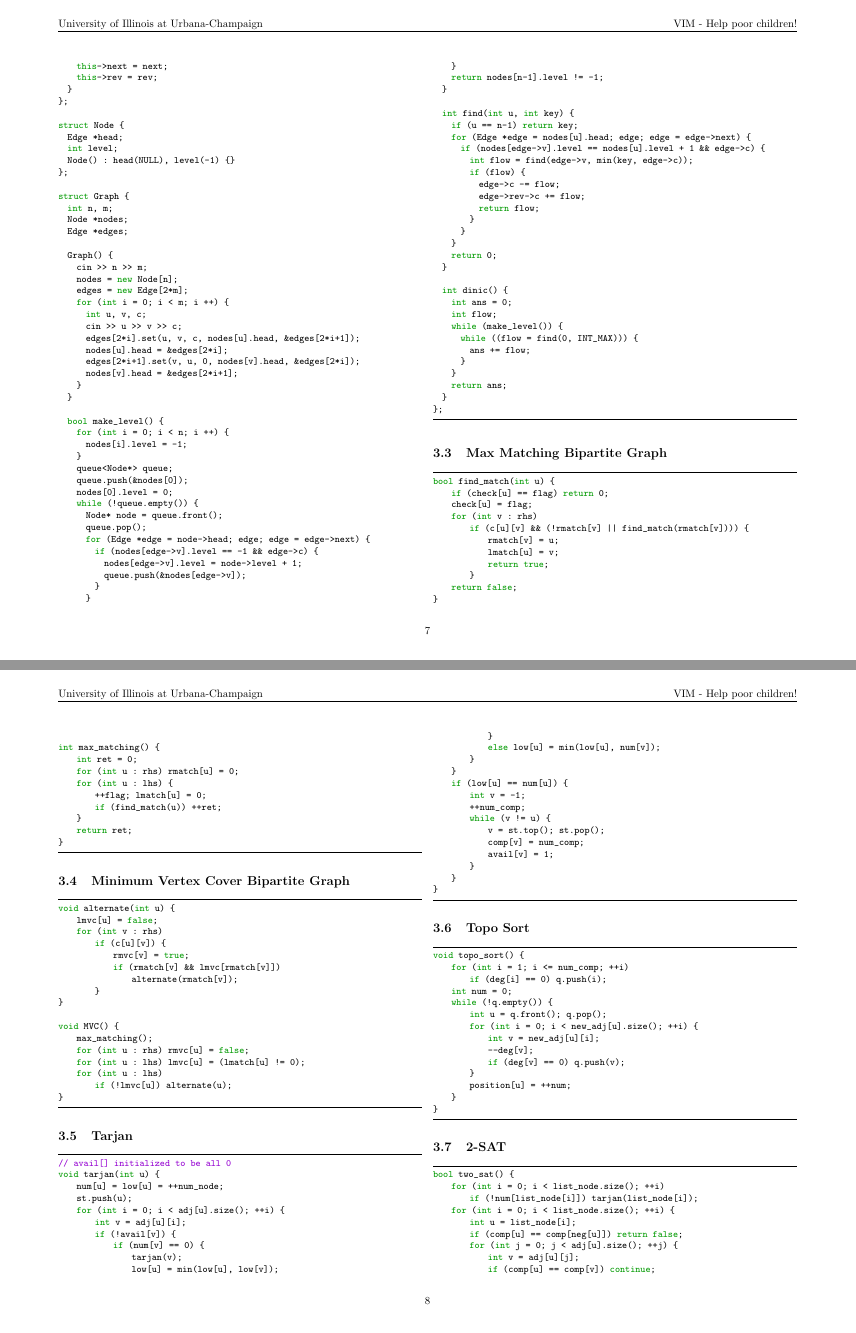
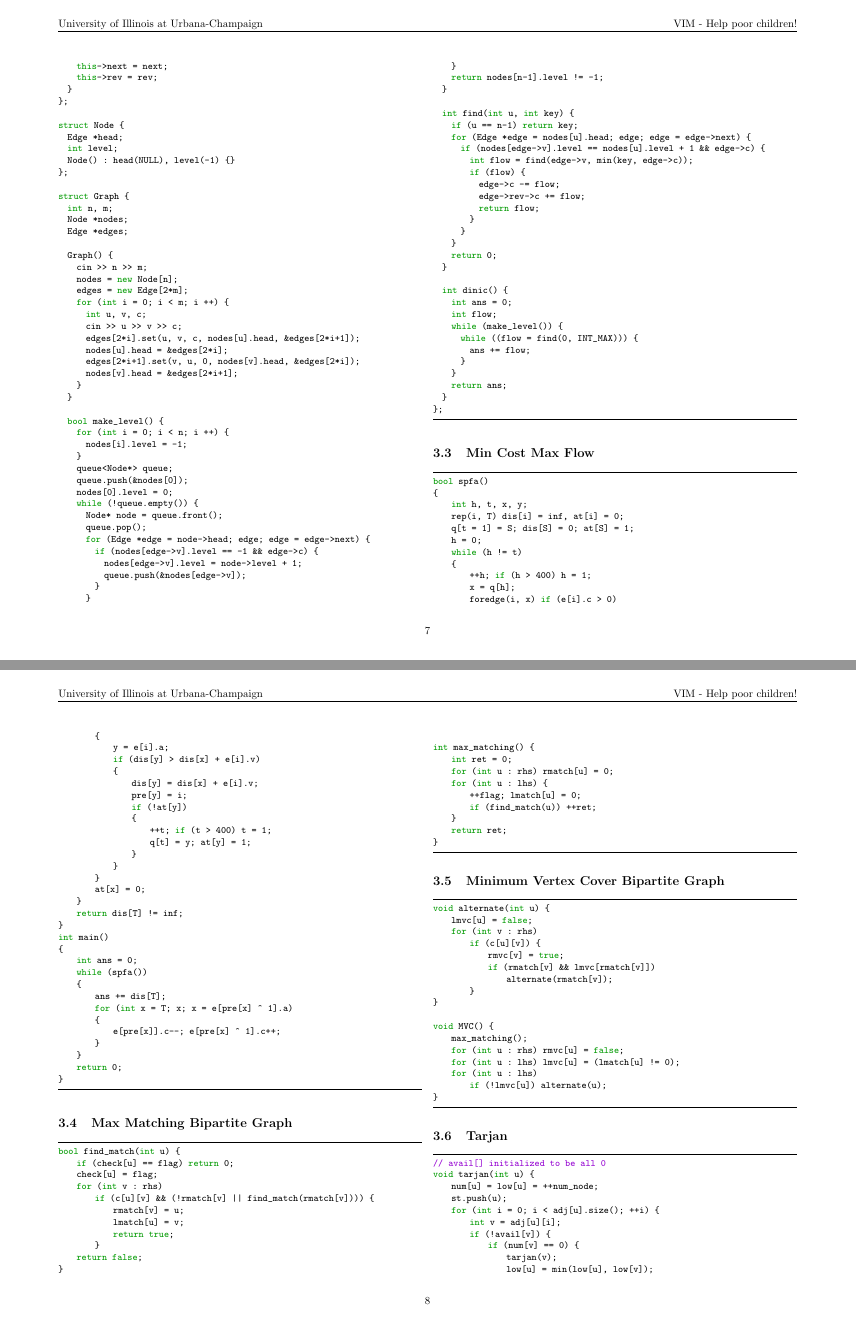
Before and after one commit to TiChuot97/ICPC-Reference, a LaTeX document (reference/code.tex): pages 7 and 8 of 26 before the commit and pages 7 and 8 of 27 after it, joined at a grey line. Compiled offline with pdfLaTeX.

Commit message:
min cost max flow

```diff
--- a/reference/code.tex
+++ b/reference/code.tex
@@ -551,6 +551,50 @@ struct Graph {
 		return ans;
 	}
 };
+\end{lstlisting}
+\subsection{Min Cost Max Flow}
+\begin{lstlisting}
+bool spfa()
+{
+    int h, t, x, y;
+    rep(i, T) dis[i] = inf, at[i] = 0;
+    q[t = 1] = S; dis[S] = 0; at[S] = 1;
+    h = 0;
+    while (h != t)
+    {
+        ++h; if (h > 400) h = 1;
+        x = q[h];
+        foredge(i, x) if (e[i].c > 0)
+        {
+            y = e[i].a;
+            if (dis[y] > dis[x] + e[i].v)
+            {
+                dis[y] = dis[x] + e[i].v;
+                pre[y] = i;
+                if (!at[y])
+                {
+                    ++t; if (t > 400) t = 1;
+                    q[t] = y; at[y] = 1;
+                }
+            }
+        }
+        at[x] = 0;
+    }
+    return dis[T] != inf;
+}
+int main()
+{
+    int ans = 0;
+    while (spfa())
+    {
+        ans += dis[T];
+        for (int x = T; x; x = e[pre[x] ^ 1].a)
+        {
+            e[pre[x]].c--; e[pre[x] ^ 1].c++;
+        }
+    }
+    return 0;
+}
 \end{lstlisting}
 \subsection{Max Matching Bipartite Graph}
 \begin{lstlisting}
```
Also changed, not shown: reference/code.pdf, reference/reference.pdf, 1 other file.
